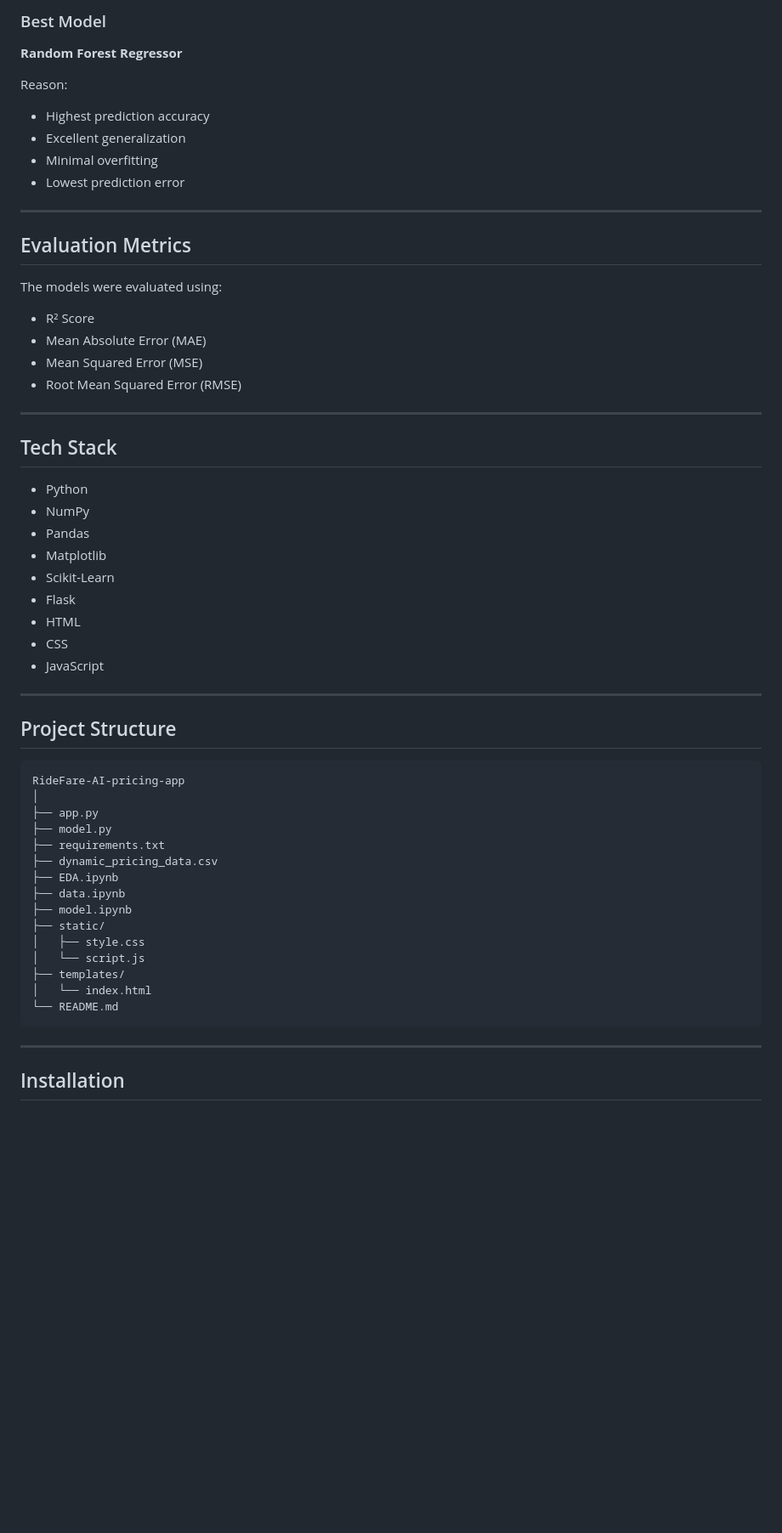
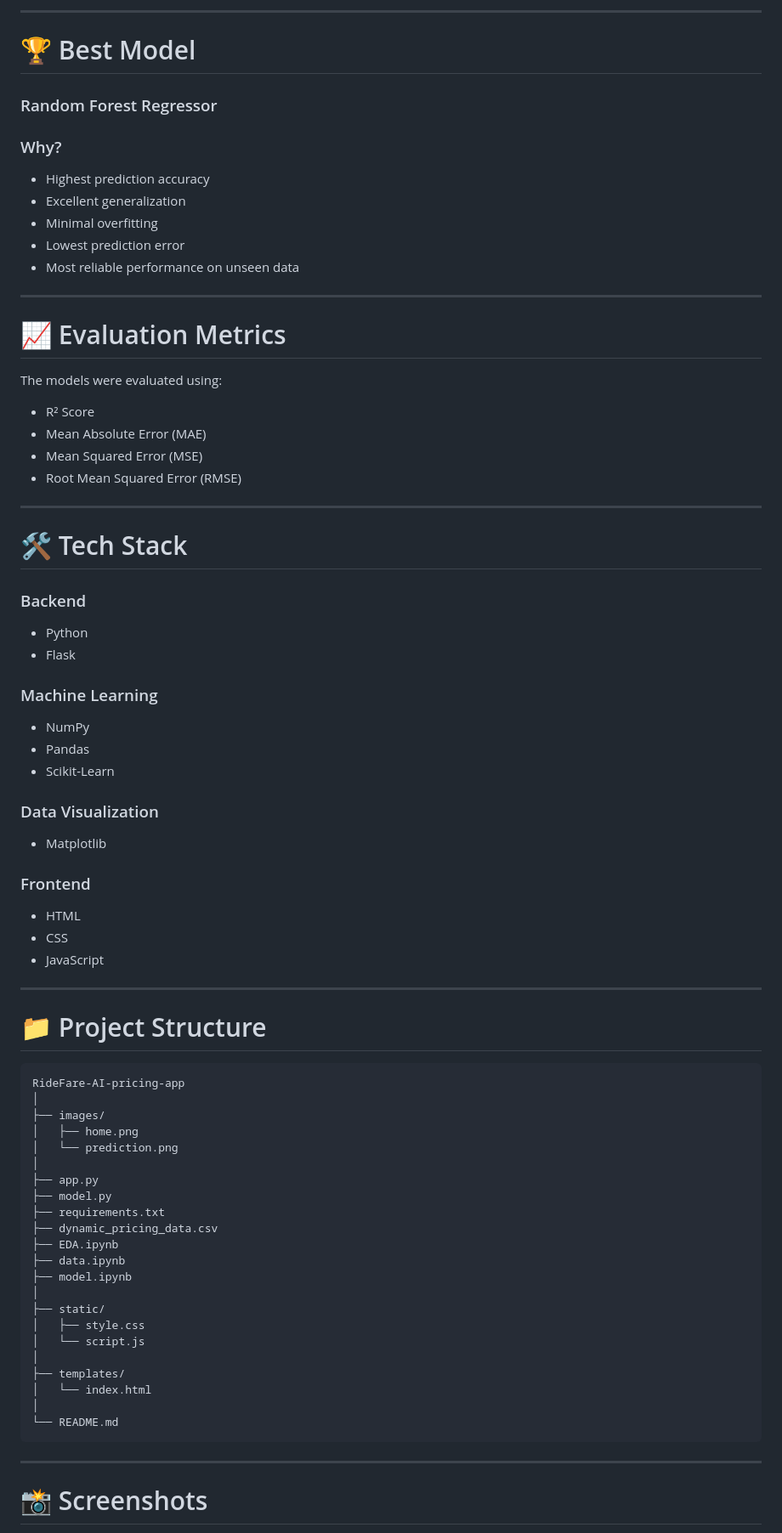
Before and after one commit to gunjan01-source/RideFare-AI-pricing-app, a Markdown page: README.md, the part around one of its changes. Shown at 85% size. GitHub-like rendering; blank space fills up the shorter version.

````diff
--- a/README.md
+++ b/README.md
@@ -67,17 +71,21 @@ The following regression models were implemented and compared:
 
-### Best Model
+---
 
- **Random Forest Regressor**
+# 🏆 Best Model
 
-Reason:
+### Random Forest Regressor
+
+### Why?
+
 - Highest prediction accuracy
 - Excellent generalization
 - Minimal overfitting
 - Lowest prediction error
+- Most reliable performance on unseen data
 
 ---
 
-##  Evaluation Metrics
+# 📈 Evaluation Metrics
 
 The models were evaluated using:
 
@@ -88,24 +96,35 @@ The models were evaluated using:
 
 ---
 
-##  Tech Stack
+# 🛠️ Tech Stack
 
+### Backend
 - Python
+- Flask
+
+### Machine Learning
 - NumPy
 - Pandas
+- Scikit-Learn
+
+### Data Visualization
 - Matplotlib
-- Scikit-Learn
-- Flask
+
+### Frontend
 - HTML
 - CSS
 - JavaScript
 
 ---
 
-##  Project Structure
+# 📁 Project Structure
 
-```
+```text
 RideFare-AI-pricing-app
+│
+├── images/
+│   ├── home.png
+│   └── prediction.png
 │
 ├── app.py
 ├── model.py
@@ -114,15 +133,18 @@ RideFare-AI-pricing-app
 ├── EDA.ipynb
 ├── data.ipynb
 ├── model.ipynb
+│
 ├── static/
 │   ├── style.css
 │   └── script.js
+│
 ├── templates/
 │   └── index.html
+│
 └── README.md
 ```
 
 ---
 
-## Installation
+# 📸 Screenshots
 
````
Also changed, not shown: other parts of README.md (+76 -34 lines).
